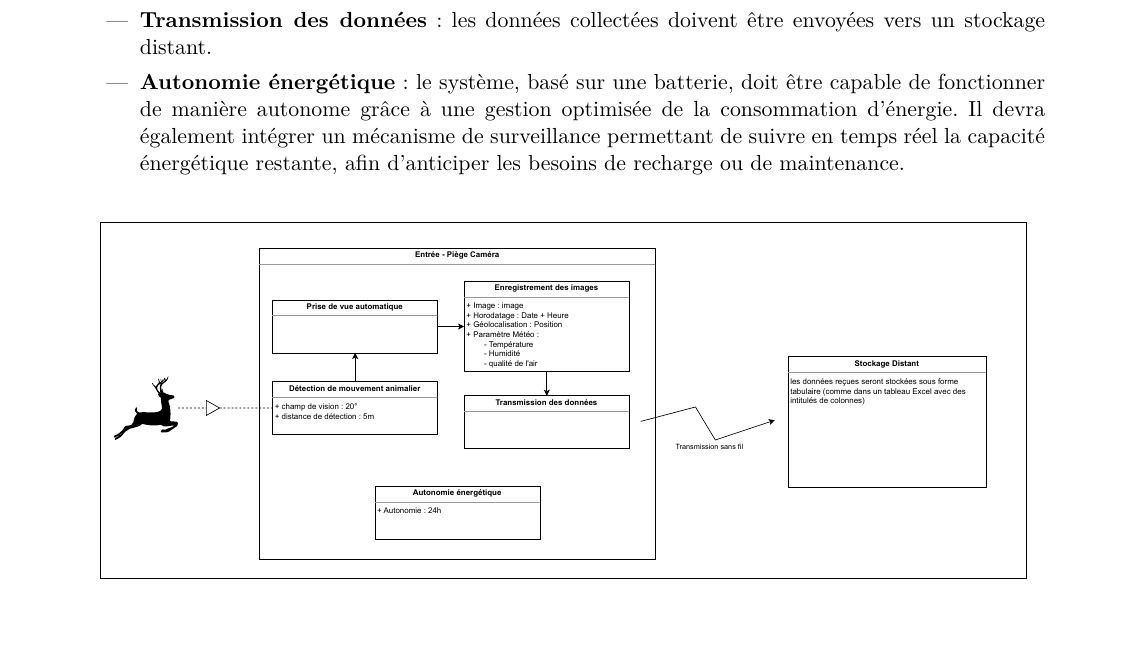
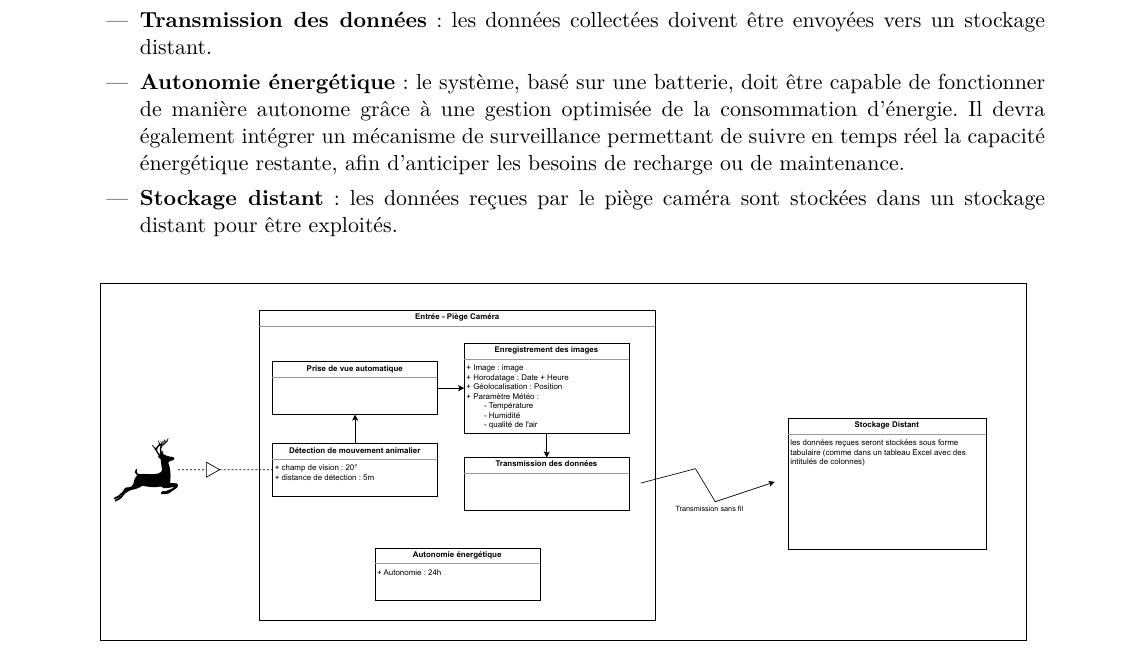
Before and after one commit to Joris1306/Collecteur_de_donnees_animalieres, a LaTeX document (CDC/main.tex, which reads CDC/text/2_Besoins_Fonctionnels.tex): part of page 8 of 28, cut so that both start at the same text. Compiled offline with pdfLaTeX.

Commit message:
Modif CDC

```diff
--- a/CDC/text/2_Besoins_Fonctionnels.tex
+++ b/CDC/text/2_Besoins_Fonctionnels.tex
@@ -41,6 +41,7 @@ Le système d’observation de la faune devra répondre à plusieurs besoins ess
    \item \textbf{Enregistrement des images} : les clichés capturés sont enregistrés dans une mémoire locale avec leurs métadonnées (date, heure, température, position GPS).
    \item \textbf{Transmission des données} : les données collectées doivent être envoyées vers un stockage distant.
    \item \textbf{Autonomie énergétique} : le système, basé sur une batterie, doit être capable de fonctionner de manière autonome grâce à une gestion optimisée de la consommation d’énergie. Il devra également intégrer un mécanisme de surveillance permettant de suivre en temps réel la capacité énergétique restante, afin d’anticiper les besoins de recharge ou de maintenance.
+   \item \textbf{Stockage distant} : les données reçues par le piège caméra sont stockées dans un stockage distant pour être exploités.
 \end{itemize}
 
 
```
Also changed, not shown: CDC/main.pdf, 3 other files.
